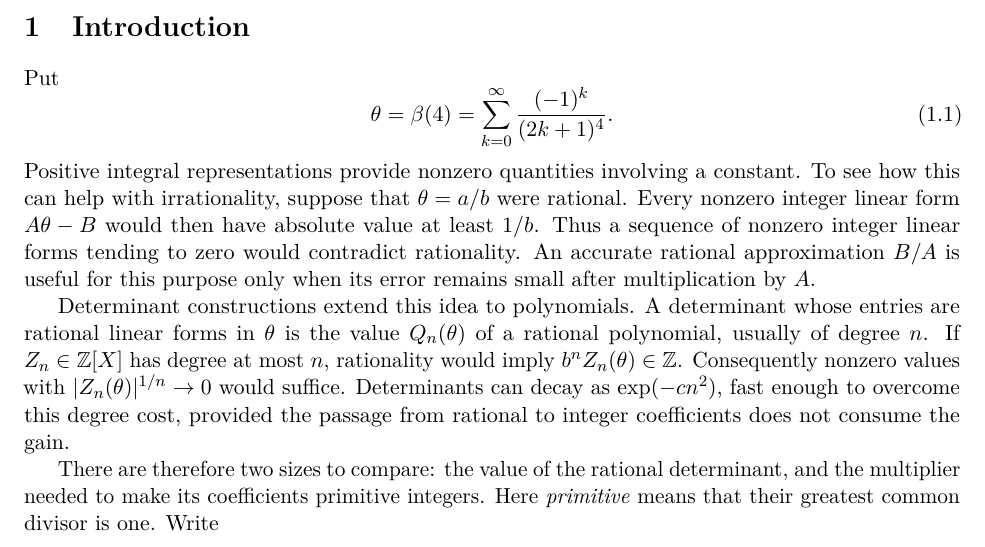
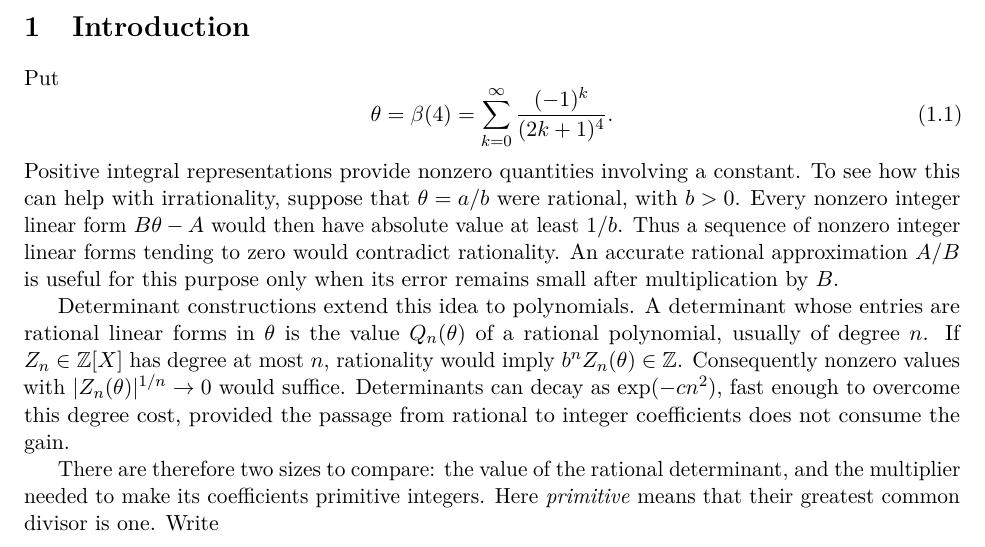
Before and after one commit to twinheterodox/beta4, a LaTeX paper (paper/beta4-determinant-obstructions.tex): part of page 1 of 16, cut so that both start at the same text. Compiled offline with pdfLaTeX.

Commit message:
Keep numerator and denominator notation consistent in the introduction

```diff
--- a/paper/beta4-determinant-obstructions.tex
+++ b/paper/beta4-determinant-obstructions.tex
@@ -70,12 +70,12 @@ Put
 \end{equation}
 Positive integral representations provide nonzero quantities involving a
 constant. To see how this can help with irrationality, suppose that
-$\theta=a/b$ were rational. Every nonzero integer linear form
-$A\theta-B$ would then have absolute value at least $1/b$.
+$\theta=a/b$ were rational, with $b>0$. Every nonzero integer linear form
+$B\theta-A$ would then have absolute value at least $1/b$.
 Thus a sequence of nonzero integer linear forms tending to zero would
-contradict rationality. An accurate rational approximation $B/A$ is useful
+contradict rationality. An accurate rational approximation $A/B$ is useful
 for this purpose only when its error remains small after multiplication
-by $A$.
+by $B$.
 
 Determinant constructions extend this idea to polynomials. A determinant
 whose entries are rational linear forms in $\theta$ is the value
```
Also changed, not shown: output/pdf/beta4-determinant-obstructions.pdf, 2 other files.
